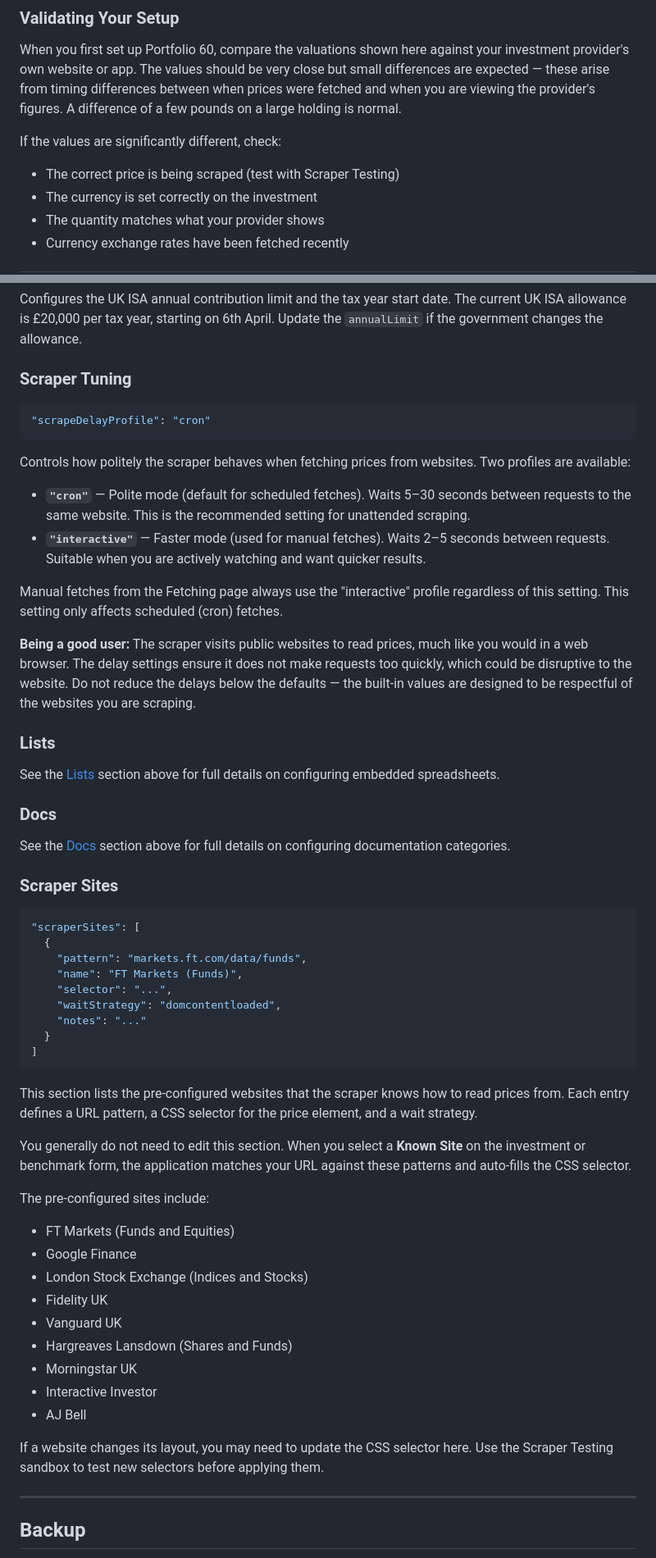
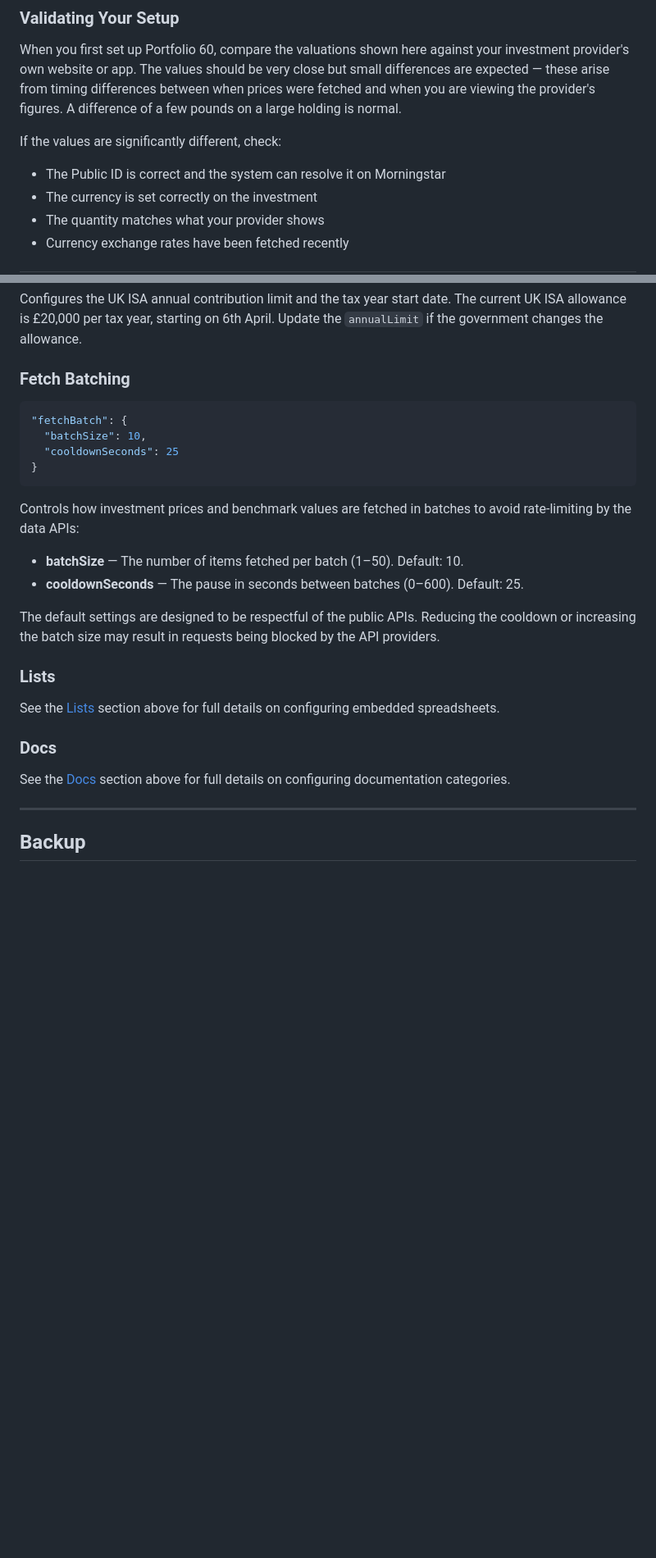
Before and after one commit to HamptonNorth/portfolio_60, a Markdown page: docs/guide/user_guide_v1.0.md, 2 parts joined by grey strips. Shown at 82% size. Rendered like a GitHub page; blank space fills up the shorter version.

````diff
--- a/docs/guide/user_guide_v1.0.md
+++ b/docs/guide/user_guide_v1.0.md
@@ -233,7 +216,7 @@ When you first set up Portfolio 60, compare the valuations shown here against yo
 
 If the values are significantly different, check:
 
-- The correct price is being scraped (test with Scraper Testing)
+- The Public ID is correct and the system can resolve it on Morningstar
 - The currency is set correctly on the investment
 - The quantity matches what your provider shows
 - Currency exchange rates have been fetched recently
@@ -525,20 +519,21 @@ Only failed items are retried — successful items are not re-fetched.
 
 Configures the UK ISA annual contribution limit and the tax year start date. The current UK ISA allowance is £20,000 per tax year, starting on 6th April. Update the `annualLimit` if the government changes the allowance.
 
-### Scraper Tuning
+### Fetch Batching
 
 ```json
-"scrapeDelayProfile": "cron"
+"fetchBatch": {
+  "batchSize": 10,
+  "cooldownSeconds": 25
+}
 ```
 
-Controls how politely the scraper behaves when fetching prices from websites. Two profiles are available:
+Controls how investment prices and benchmark values are fetched in batches to avoid rate-limiting by the data APIs:
 
-- **`"cron"`** — Polite mode (default for scheduled fetches). Waits 5–30 seconds between requests to the same website. This is the recommended setting for unattended scraping.
-- **`"interactive"`** — Faster mode (used for manual fetches). Waits 2–5 seconds between requests. Suitable when you are actively watching and want quicker results.
+- **batchSize** — The number of items fetched per batch (1–50). Default: 10.
+- **cooldownSeconds** — The pause in seconds between batches (0–600). Default: 25.
 
-Manual fetches from the Fetching page always use the "interactive" profile regardless of this setting. This setting only affects scheduled (cron) fetches.
-
-**Being a good user:** The scraper visits public websites to read prices, much like you would in a web browser. The delay settings ensure it does not make requests too quickly, which could be disruptive to the website. Do not reduce the delays below the defaults — the built-in values are designed to be respectful of the websites you are scraping.
+The default settings are designed to be respectful of the public APIs. Reducing the cooldown or increasing the batch size may result in requests being blocked by the API providers.
 
 ### Lists
 
@@ -547,38 +542,6 @@ See the [Lists](#lists) section above for full details on configuring embedded s
 ### Docs
 
 See the [Docs](#docs) section above for full details on configuring documentation categories.
-
-### Scraper Sites
-
-```json
-"scraperSites": [
-  {
-    "pattern": "markets.ft.com/data/funds",
-    "name": "FT Markets (Funds)",
-    "selector": "...",
-    "waitStrategy": "domcontentloaded",
-    "notes": "..."
-  }
-]
-```
-
-This section lists the pre-configured websites that the scraper knows how to read prices from. Each entry defines a URL pattern, a CSS selector for the price element, and a wait strategy.
-
-You generally do not need to edit this section. When you select a **Known Site** on the investment or benchmark form, the application matches your URL against these patterns and auto-fills the CSS selector.
-
-The pre-configured sites include:
-
-- FT Markets (Funds and Equities)
-- Google Finance
-- London Stock Exchange (Indices and Stocks)
-- Fidelity UK
-- Vanguard UK
-- Hargreaves Lansdown (Shares and Funds)
-- Morningstar UK
-- Interactive Investor
-- AJ Bell
-
-If a website changes its layout, you may need to update the CSS selector here. Use the Scraper Testing sandbox to test new selectors before applying them.
 
 ---
 
````
Also changed, not shown: other parts of docs/guide/user_guide_v1.0.md (+27 -33 lines).
